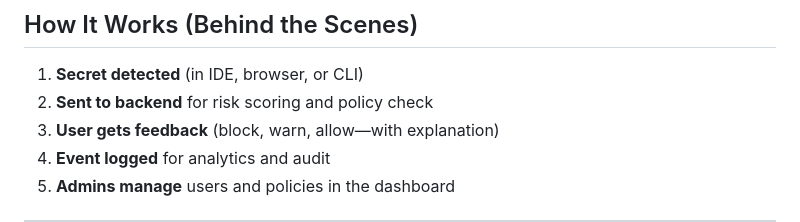
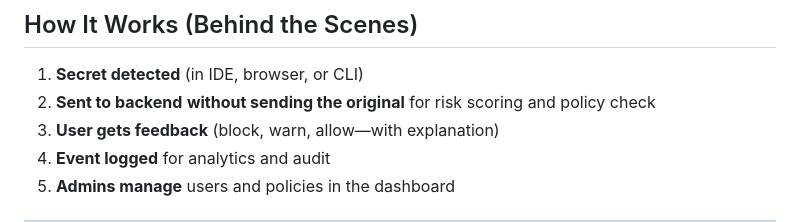
Before and after one commit to Arya182-ui/DevShield-AI, a Markdown page: README.md, the part around the change. Drawn GitHub-style.

Commit message:
Update README to clarify secret handling
Clarified that the original secret is not sent to the backend for risk scoring and policy check.

```diff
--- a/README.md
+++ b/README.md
@@ -116,7 +116,7 @@ python app.py
 ## How It Works (Behind the Scenes)
 
 1. **Secret detected** (in IDE, browser, or CLI)
-2. **Sent to backend** for risk scoring and policy check
+2. **Sent to backend** **without sending the original** for risk scoring and policy check
 3. **User gets feedback** (block, warn, allow—with explanation)
 4. **Event logged** for analytics and audit
 5. **Admins manage** users and policies in the dashboard
```
